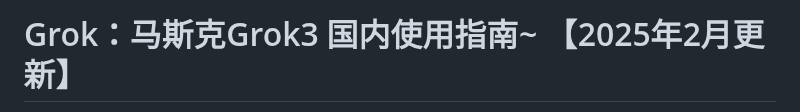
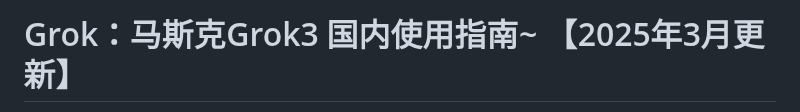
Before and after one commit to grok3-site/grok3, a Markdown page: README.md, the part around one of its changes. Rendered like a GitHub page.

```diff
--- a/README.md
+++ b/README.md
@@ -1,2 +1,2 @@
-# Grok：马斯克Grok3 国内使用指南~ 【2025年2月更新】
+# Grok：马斯克Grok3 国内使用指南~ 【2025年3月更新】
 
```
Also changed, not shown: other parts of README.md (+1 -1 lines).
